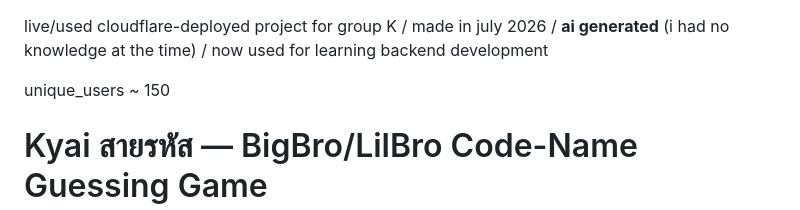
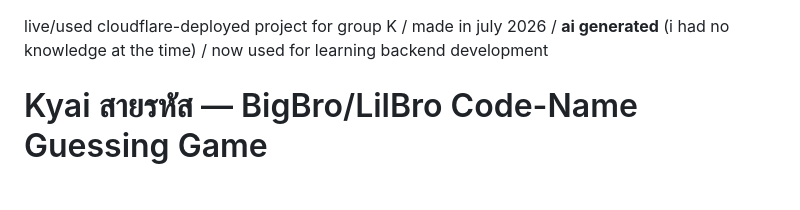
Before and after one commit to PoomPuwadon/aigen-ksairahas, a Markdown page: README.md, the part around the change. Rendered like a GitHub page; blank space fills up the shorter version.

```diff
--- a/README.md
+++ b/README.md
@@ -1,6 +1,4 @@
 live/used cloudflare-deployed project for group K / made in july 2026 / **ai generated** (i had no knowledge at the time) / now used for learning backend development
-
-unique_users ~ 150
 
 # Kyai สายรหัส — BigBro/LilBro Code-Name Guessing Game
 
```
